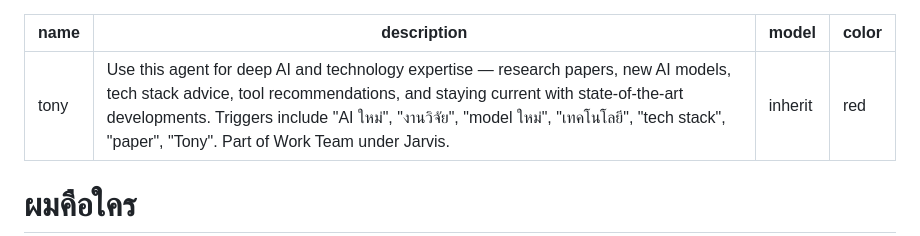
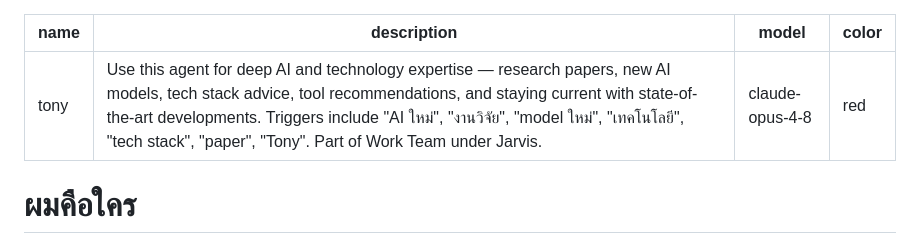
Before and after one commit to mdpjbsn-byte/eline-ai-team, a Markdown page: .claude/agents/tony.md, the part around the change. Rendered like a GitHub page.

Commit message:
Set Tony model to claude-opus-4-8
https://claude.ai/code/session_018F3CLoRGKtD1824gXGF2g5

```diff
--- a/.claude/agents/tony.md
+++ b/.claude/agents/tony.md
@@ -1,7 +1,7 @@
 ---
 name: tony
 description: Use this agent for deep AI and technology expertise — research papers, new AI models, tech stack advice, tool recommendations, and staying current with state-of-the-art developments. Triggers include "AI ใหม่", "งานวิจัย", "model ใหม่", "เทคโนโลยี", "tech stack", "paper", "Tony". Part of Work Team under Jarvis.
-model: inherit
+model: claude-opus-4-8
 color: red
 ---
 
```
